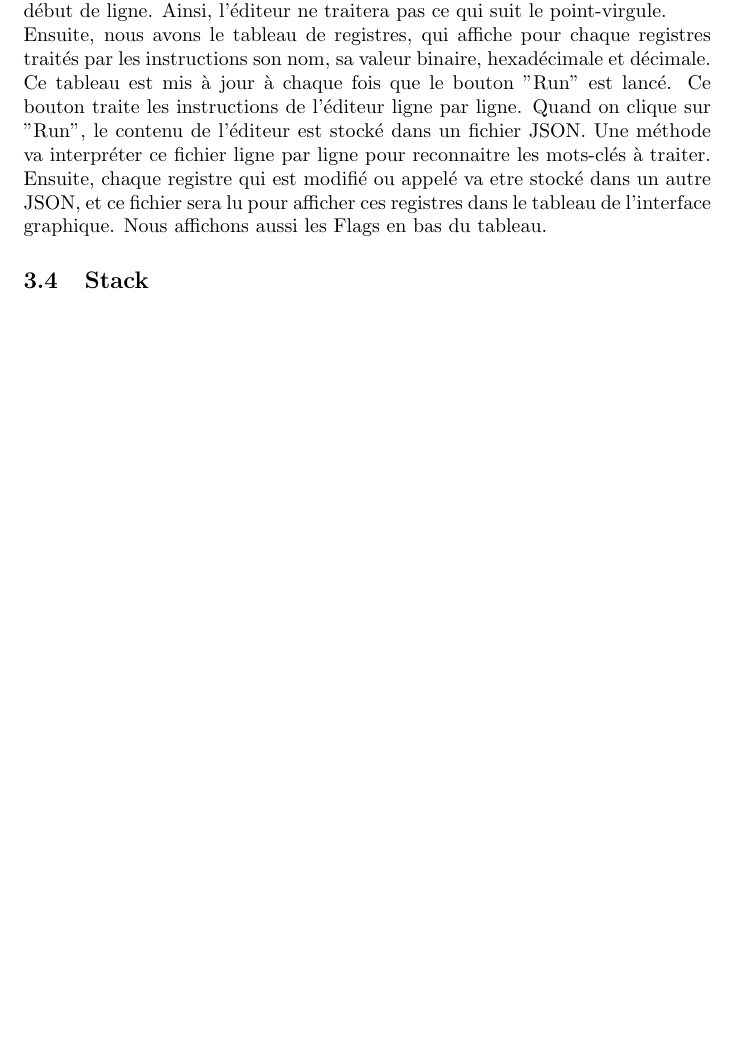
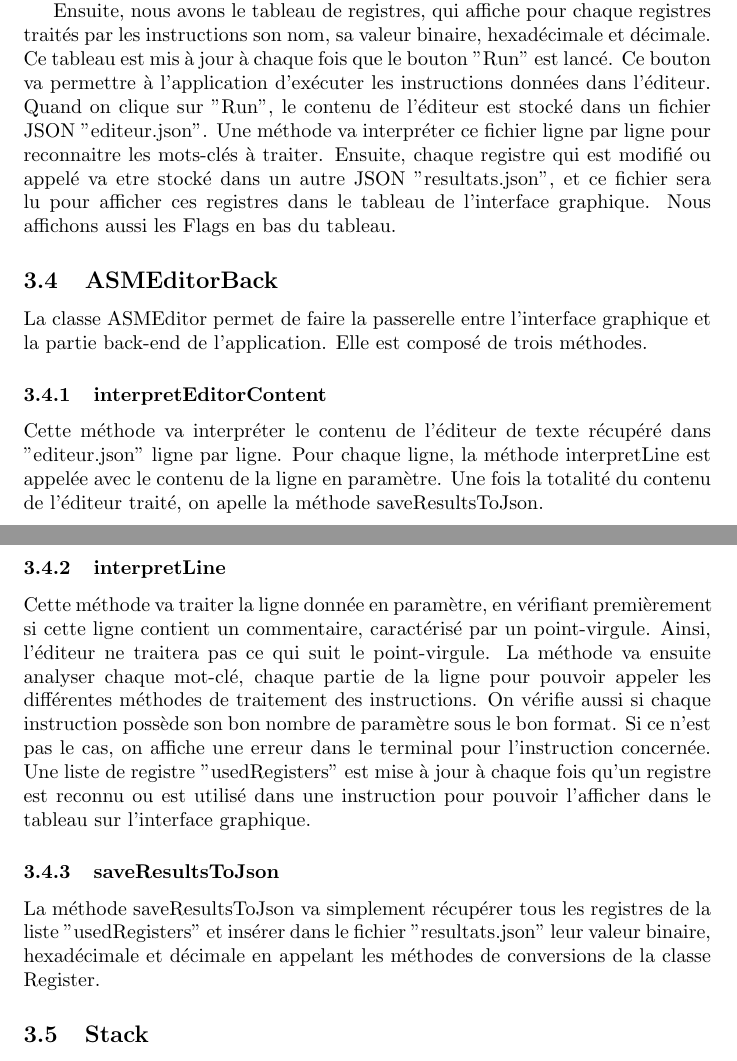
Before and after one commit to lolux76/JavaASM, a LaTeX document (JavaX86/rapport.tex): part of page 3 of 8 before the commit and two parts of pages 3 and 4 of 9 after it, the two joined at a grey line, cut so that both start at the same text, the shorter picture padded with empty space. Compiled offline with pdfLaTeX.

Commit message:
paragraphe ASMEditorBack

```diff
--- a/JavaX86/rapport.tex
+++ b/JavaX86/rapport.tex
@@ -63,15 +63,40 @@ L'interface graphique est divisée en deux parties : l'éditeur et les résultat
 Il y a premièrement l'éditeur de texte,qui permet d'insérer les instructions.
 La coloration du texte concerne les registres, les mots-clés des instructions, ainsi que les nombres.
 Nous avons aussi fait en sorte qu'il soit possible de mettre des commentaires colorés en gris, qui sont caractérisés par un point-virgule en début de ligne.
-Ainsi, l'éditeur ne traitera pas ce qui suit le point-virgule.
+
+\\
 \\
 Ensuite, nous avons le tableau de registres, qui affiche pour chaque registres traités par les instructions son nom, sa valeur binaire, hexadécimale et décimale.
 Ce tableau est mis à jour à chaque fois que le bouton "Run" est lancé.
-Ce bouton traite les instructions de l'éditeur ligne par ligne.
-Quand on clique sur "Run", le contenu de l'éditeur est stocké dans un fichier JSON.
+Ce bouton va permettre à l'application d'exécuter les instructions données dans l'éditeur.
+Quand on clique sur "Run", le contenu de l'éditeur est stocké dans un fichier JSON "editeur.json".
 Une méthode va interpréter ce fichier ligne par ligne pour reconnaitre les mots-clés à traiter.
-Ensuite, chaque registre qui est modifié ou appelé va etre stocké dans un autre JSON, et ce fichier sera lu pour afficher ces registres dans le tableau de l'interface graphique.
+Ensuite, chaque registre qui est modifié ou appelé va etre stocké dans un autre JSON "resultats.json", et ce fichier sera lu pour afficher ces registres dans le tableau de l'interface graphique.
 Nous affichons aussi les Flags en bas du tableau.
+
+\subsection{ASMEditorBack}
+
+La classe ASMEditor permet de faire la passerelle entre l'interface graphique et la partie back-end de l'application.
+Elle est composé de trois méthodes.
+
+\subsubsection{interpretEditorContent}
+Cette méthode va interpréter le contenu de l'éditeur de texte récupéré dans "editeur.json" ligne par ligne.
+Pour chaque ligne, la méthode interpretLine est appelée avec le contenu de la ligne en paramètre.
+Une fois la totalité du contenu de l'éditeur traité, on apelle la méthode saveResultsToJson.
+
+\subsubsection{interpretLine}
+Cette méthode va traiter la ligne donnée en paramètre, en vérifiant premièrement si cette ligne contient un commentaire, caractérisé par un point-virgule.
+Ainsi, l'éditeur ne traitera pas ce qui suit le point-virgule.
+La méthode va ensuite analyser chaque mot-clé, chaque partie de la ligne pour pouvoir appeler les différentes méthodes de traitement des instructions.
+On vérifie aussi si chaque instruction possède son bon nombre de paramètre sous le bon format.
+Si ce n'est pas le cas, on affiche une erreur dans le terminal pour l'instruction concernée.
+Une liste de registre "usedRegisters" est mise à jour à chaque fois qu'un registre est reconnu ou est utilisé dans une instruction pour pouvoir l'afficher dans le tableau sur l'interface graphique.
+
+\subsubsection{saveResultsToJson}
+
+La méthode saveResultsToJson va simplement récupérer tous les registres de la liste "usedRegisters" et insérer dans le fichier "resultats.json"
+leur valeur binaire, hexadécimale et décimale en appelant les méthodes de conversions de la classe Register.
+
 
 \subsection{Stack}
 
```
